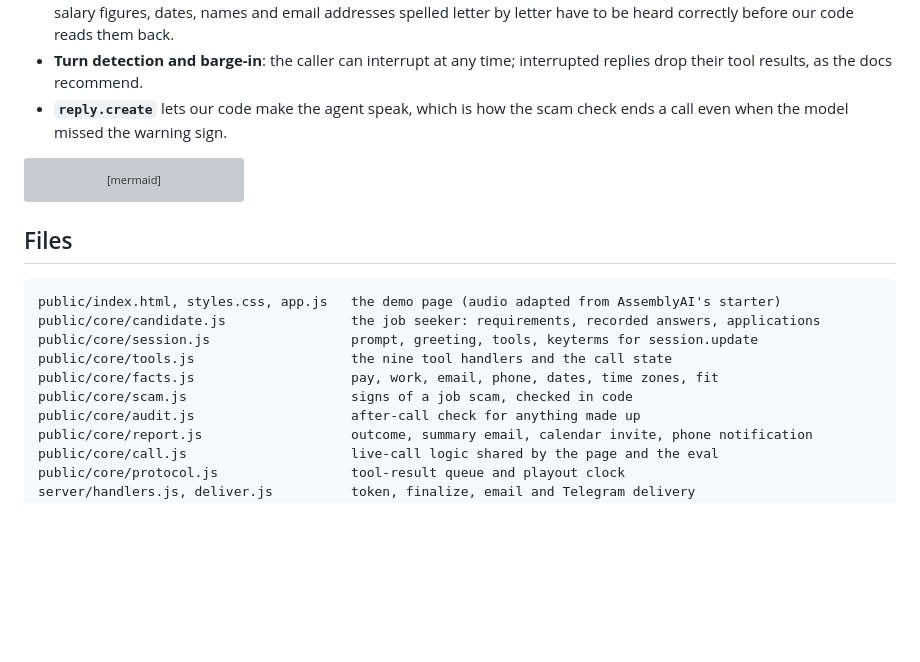
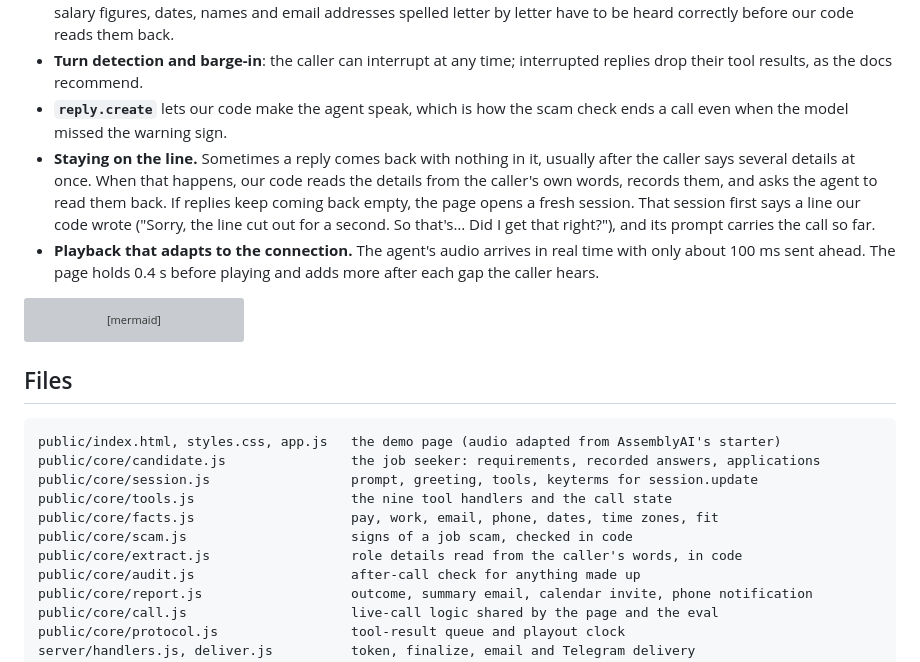
Before and after one commit to light42-dev/talk-to-my-agent, a Markdown page: README.md, the part around the change. Drawn GitHub-style; blank space fills up the shorter version; grey boxes are pictures that could not be loaded.

Commit message:
README: how the call stays on the line, and adaptive playback
Co-Authored-By: Claude Opus 5.5 <noreply@anthropic.com>
Claude-Session: https://claude.ai/code/session_01CVRZrvYgA6LFXSKu6LFyoa

````diff
--- a/README.md
+++ b/README.md
@@ -68,6 +68,8 @@ With neither set, the page shows the email and the phone notification as preview
 - **Universal-3.5 Pro Realtime**, the speech-to-text inside the Voice Agent API, is what makes the summary email possible: salary figures, dates, names and email addresses spelled letter by letter have to be heard correctly before our code reads them back.
 - **Turn detection and barge-in**: the caller can interrupt at any time; interrupted replies drop their tool results, as the docs recommend.
 - **`reply.create`** lets our code make the agent speak, which is how the scam check ends a call even when the model missed the warning sign.
+- **Staying on the line.** Sometimes a reply comes back with nothing in it, usually after the caller says several details at once. When that happens, our code reads the details from the caller's own words, records them, and asks the agent to read them back. If replies keep coming back empty, the page opens a fresh session. That session first says a line our code wrote ("Sorry, the line cut out for a second. So that's… Did I get that right?"), and its prompt carries the call so far.
+- **Playback that adapts to the connection.** The agent's audio arrives in real time with only about 100 ms sent ahead. The page holds 0.4 s before playing and adds more after each gap the caller hears.
 
 ```mermaid
 flowchart LR
@@ -91,6 +93,7 @@ public/core/session.js                  prompt, greeting, tools, keyterms for se
 public/core/tools.js                    the nine tool handlers and the call state
 public/core/facts.js                    pay, work, email, phone, dates, time zones, fit
 public/core/scam.js                     signs of a job scam, checked in code
+public/core/extract.js                  role details read from the caller's words, in code
 public/core/audit.js                    after-call check for anything made up
 public/core/report.js                   outcome, summary email, calendar invite, phone notification
 public/core/call.js                     live-call logic shared by the page and the eval
````
